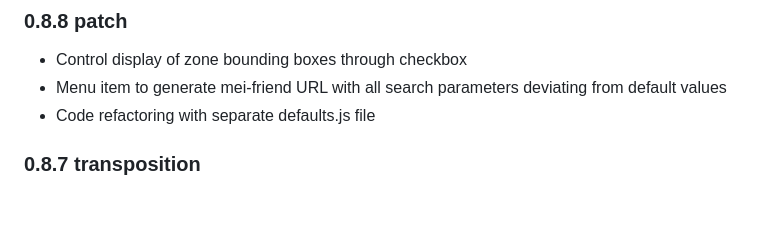
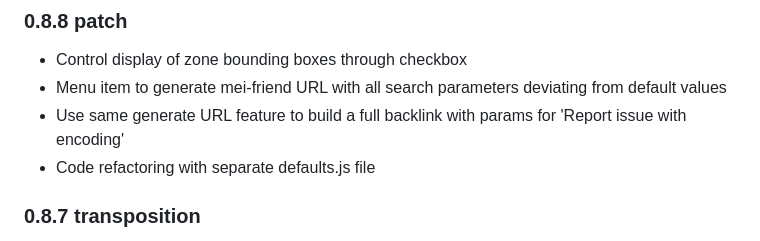
Before and after one commit to mei-friend/mei-friend, a Markdown page: CHANGELOG.md, the part around the change. GitHub-like rendering; blank space fills up the shorter version.

Commit message:
Adjust changelog

```diff
--- a/CHANGELOG.md
+++ b/CHANGELOG.md
@@ -2,6 +2,7 @@
 ### 0.8.8 patch
 * Control display of zone bounding boxes through checkbox
 * Menu item to generate mei-friend URL with all search parameters deviating from default values
+* Use same generate URL feature to build a full backlink with params for 'Report issue with encoding'
 * Code refactoring with separate defaults.js file
 ### 0.8.7 transposition
 * Add transposition settings panel to the mei-friend settings to specify transposition by key, by interval, and pitch direction.
```
